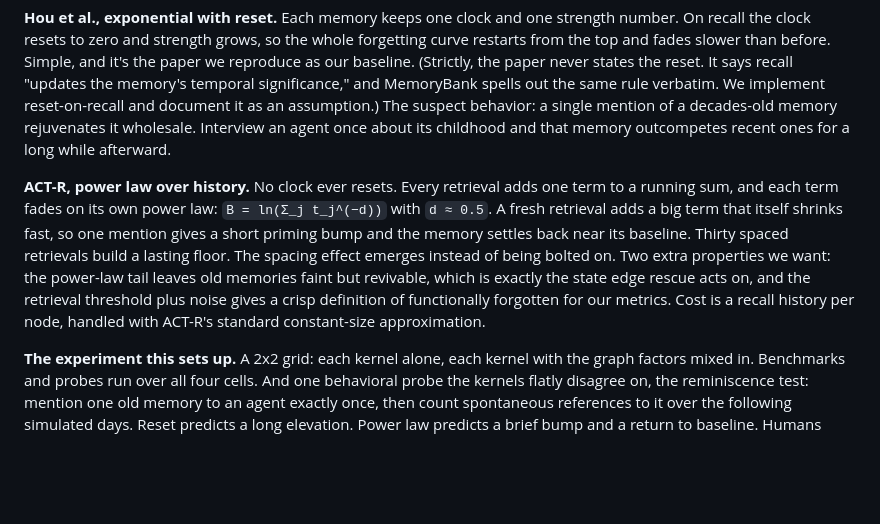
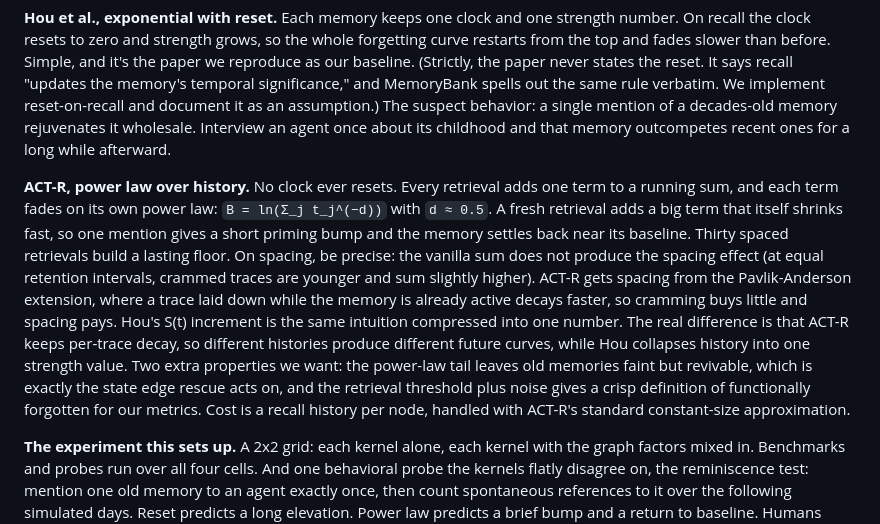
Before and after one commit to bloohunnits/human-like-agent-simulation, a Markdown page: docs/DESIGN.md, the part around the change. GitHub-like rendering; blank space fills up the shorter version.

Commit message:
Correct the spacing-effect claim: Pavlik-Anderson extension, not the vanilla sum
Co-Authored-By: Claude Fable 5 <noreply@anthropic.com>

```diff
--- a/docs/DESIGN.md
+++ b/docs/DESIGN.md
@@ -40,7 +40,7 @@ The per-memory dynamics have two candidate shapes, and they disagree in a way ag
 
 **Hou et al., exponential with reset.** Each memory keeps one clock and one strength number. On recall the clock resets to zero and strength grows, so the whole forgetting curve restarts from the top and fades slower than before. Simple, and it's the paper we reproduce as our baseline. (Strictly, the paper never states the reset. It says recall "updates the memory's temporal significance," and MemoryBank spells out the same rule verbatim. We implement reset-on-recall and document it as an assumption.) The suspect behavior: a single mention of a decades-old memory rejuvenates it wholesale. Interview an agent once about its childhood and that memory outcompetes recent ones for a long while afterward.
 
-**ACT-R, power law over history.** No clock ever resets. Every retrieval adds one term to a running sum, and each term fades on its own power law: `B = ln(Σ_j t_j^(−d))` with `d ≈ 0.5`. A fresh retrieval adds a big term that itself shrinks fast, so one mention gives a short priming bump and the memory settles back near its baseline. Thirty spaced retrievals build a lasting floor. The spacing effect emerges instead of being bolted on. Two extra properties we want: the power-law tail leaves old memories faint but revivable, which is exactly the state edge rescue acts on, and the retrieval threshold plus noise gives a crisp definition of functionally forgotten for our metrics. Cost is a recall history per node, handled with ACT-R's standard constant-size approximation.
+**ACT-R, power law over history.** No clock ever resets. Every retrieval adds one term to a running sum, and each term fades on its own power law: `B = ln(Σ_j t_j^(−d))` with `d ≈ 0.5`. A fresh retrieval adds a big term that itself shrinks fast, so one mention gives a short priming bump and the memory settles back near its baseline. Thirty spaced retrievals build a lasting floor. On spacing, be precise: the vanilla sum does not produce the spacing effect (at equal retention intervals, crammed traces are younger and sum slightly higher). ACT-R gets spacing from the Pavlik-Anderson extension, where a trace laid down while the memory is already active decays faster, so cramming buys little and spacing pays. Hou's S(t) increment is the same intuition compressed into one number. The real difference is that ACT-R keeps per-trace decay, so different histories produce different future curves, while Hou collapses history into one strength value. Two extra properties we want: the power-law tail leaves old memories faint but revivable, which is exactly the state edge rescue acts on, and the retrieval threshold plus noise gives a crisp definition of functionally forgotten for our metrics. Cost is a recall history per node, handled with ACT-R's standard constant-size approximation.
 
 **The experiment this sets up.** A 2x2 grid: each kernel alone, each kernel with the graph factors mixed in. Benchmarks and probes run over all four cells. And one behavioral probe the kernels flatly disagree on, the reminiscence test: mention one old memory to an agent exactly once, then count spontaneous references to it over the following simulated days. Reset predicts a long elevation. Power law predicts a brief bump and a return to baseline. Humans match the second, so this doubles as a believability measurement and turns the kernel choice into a finding instead of a preference.
 
```
